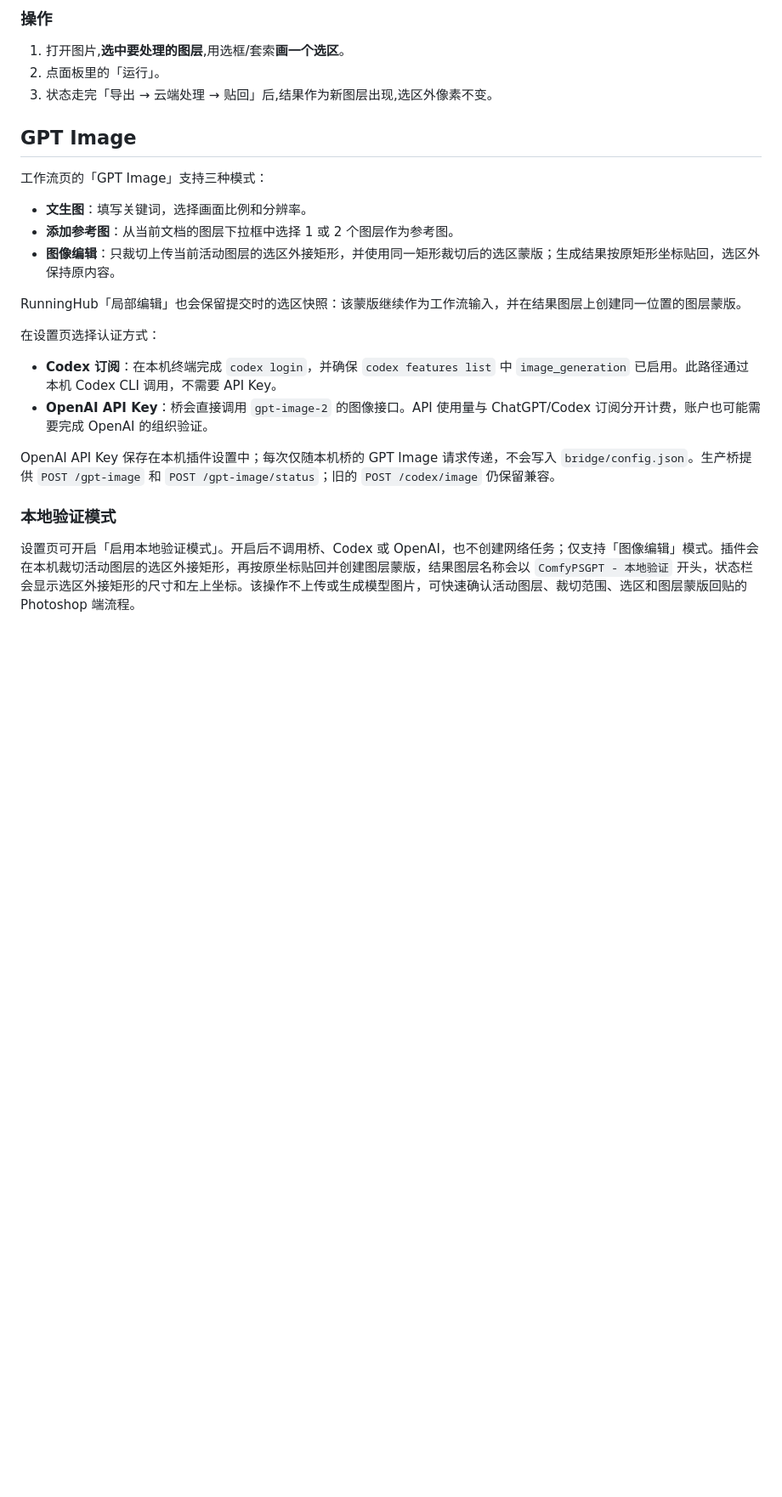
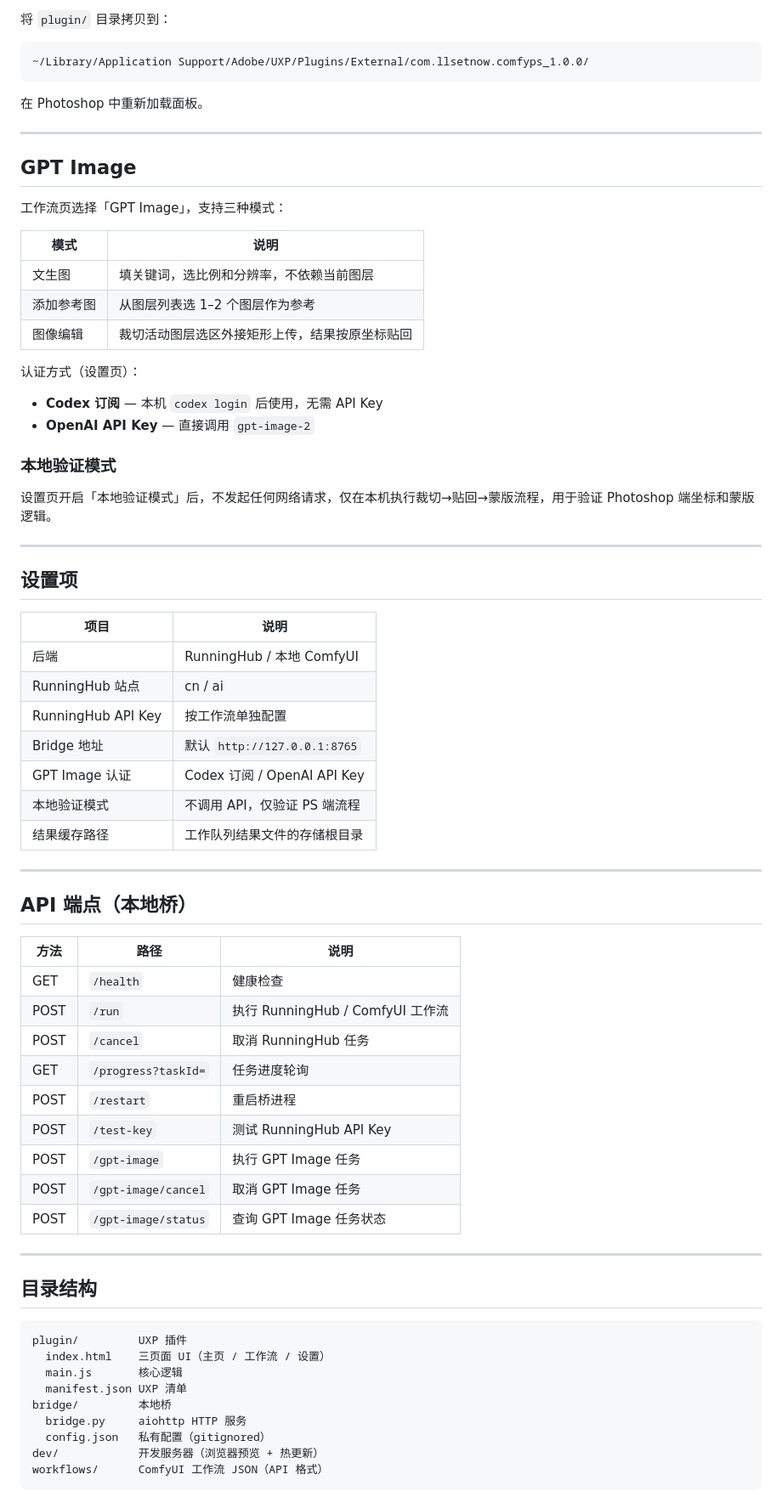
Before and after one commit to LLsetnow/ComfyPsPlugin, a Markdown page: README.md, the part around one of its changes. Shown at 85% size. Rendered like a GitHub page; blank space fills up the shorter version.

Commit message:
docs: rewrite README to reflect current feature set
Co-Authored-By: Claude Sonnet 4.6 <noreply@anthropic.com>

````diff
--- a/README.md
+++ b/README.md
@@ -75,26 +85,73 @@ python bridge/bridge.py
 
-### 操作
-1. 打开图片,**选中要处理的图层**,用选框/套索**画一个选区**。
-2. 点面板里的「运行」。
-3. 状态走完「导出 → 云端处理 → 贴回」后,结果作为新图层出现,选区外像素不变。
+将 `plugin/` 目录拷贝到：
+```
+~/Library/Application Support/Adobe/UXP/Plugins/External/com.llsetnow.comfyps_1.0.0/
+```
+在 Photoshop 中重新加载面板。
+
+---
 
 ## GPT Image
 
-工作流页的「GPT Image」支持三种模式：
+工作流页选择「GPT Image」，支持三种模式：
 
-- **文生图**：填写关键词，选择画面比例和分辨率。
-- **添加参考图**：从当前文档的图层下拉框中选择 1 或 2 个图层作为参考图。
-- **图像编辑**：只裁切上传当前活动图层的选区外接矩形，并使用同一矩形裁切后的选区蒙版；生成结果按原矩形坐标贴回，选区外保持原内容。
+| 模式 | 说明 |
+|------|------|
+| 文生图 | 填关键词，选比例和分辨率，不依赖当前图层 |
+| 添加参考图 | 从图层列表选 1–2 个图层作为参考 |
+| 图像编辑 | 裁切活动图层选区外接矩形上传，结果按原坐标贴回 |
 
-RunningHub「局部编辑」也会保留提交时的选区快照：该蒙版继续作为工作流输入，并在结果图层上创建同一位置的图层蒙版。
-
-在设置页选择认证方式：
-
-- **Codex 订阅**：在本机终端完成 `codex login`，并确保 `codex features list` 中 `image_generation` 已启用。此路径通过本机 Codex CLI 调用，不需要 API Key。
-- **OpenAI API Key**：桥会直接调用 `gpt-image-2` 的图像接口。API 使用量与 ChatGPT/Codex 订阅分开计费，账户也可能需要完成 OpenAI 的组织验证。
-
-OpenAI API Key 保存在本机插件设置中；每次仅随本机桥的 GPT Image 请求传递，不会写入 `bridge/config.json`。生产桥提供 `POST /gpt-image` 和 `POST /gpt-image/status`；旧的 `POST /codex/image` 仍保留兼容。
+认证方式（设置页）：
+- **Codex 订阅** — 本机 `codex login` 后使用，无需 API Key
+- **OpenAI API Key** — 直接调用 `gpt-image-2`
 
 ### 本地验证模式
 
-设置页可开启「启用本地验证模式」。开启后不调用桥、Codex 或 OpenAI，也不创建网络任务；仅支持「图像编辑」模式。插件会在本机裁切活动图层的选区外接矩形，再按原坐标贴回并创建图层蒙版，结果图层名称会以 `ComfyPSGPT - 本地验证` 开头，状态栏会显示选区外接矩形的尺寸和左上坐标。该操作不上传或生成模型图片，可快速确认活动图层、裁切范围、选区和图层蒙版回贴的 Photoshop 端流程。
+设置页开启「本地验证模式」后，不发起任何网络请求，仅在本机执行裁切→贴回→蒙版流程，用于验证 Photoshop 端坐标和蒙版逻辑。
+
+---
+
+## 设置项
+
+| 项目 | 说明 |
+|------|------|
+| 后端 | RunningHub / 本地 ComfyUI |
+| RunningHub 站点 | cn / ai |
+| RunningHub API Key | 按工作流单独配置 |
+| Bridge 地址 | 默认 `http://127.0.0.1:8765` |
+| GPT Image 认证 | Codex 订阅 / OpenAI API Key |
+| 本地验证模式 | 不调用 API，仅验证 PS 端流程 |
+| 结果缓存路径 | 工作队列结果文件的存储根目录 |
+
+---
+
+## API 端点（本地桥）
+
+| 方法 | 路径 | 说明 |
+|------|------|------|
+| GET | `/health` | 健康检查 |
+| POST | `/run` | 执行 RunningHub / ComfyUI 工作流 |
+| POST | `/cancel` | 取消 RunningHub 任务 |
+| GET | `/progress?taskId=` | 任务进度轮询 |
+| POST | `/restart` | 重启桥进程 |
+| POST | `/test-key` | 测试 RunningHub API Key |
+| POST | `/gpt-image` | 执行 GPT Image 任务 |
+| POST | `/gpt-image/cancel` | 取消 GPT Image 任务 |
+| POST | `/gpt-image/status` | 查询 GPT Image 任务状态 |
+
+---
+
+## 目录结构
+
+```
+plugin/         UXP 插件
+  index.html    三页面 UI（主页 / 工作流 / 设置）
+  main.js       核心逻辑
+  manifest.json UXP 清单
+bridge/         本地桥
+  bridge.py     aiohttp HTTP 服务
+  config.json   私有配置（gitignored）
+dev/            开发服务器（浏览器预览 + 热更新）
+workflows/      ComfyUI 工作流 JSON（API 格式）
+```
+
````
Also changed, not shown: other parts of README.md (+73 -46 lines).
